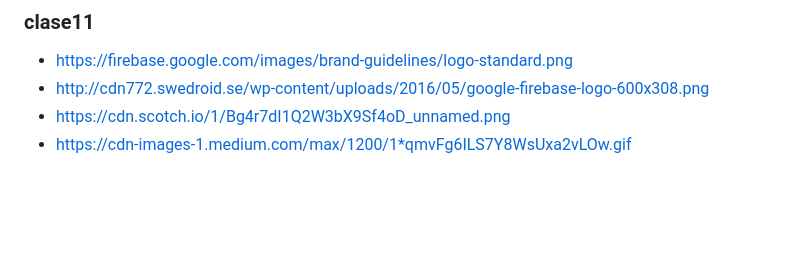
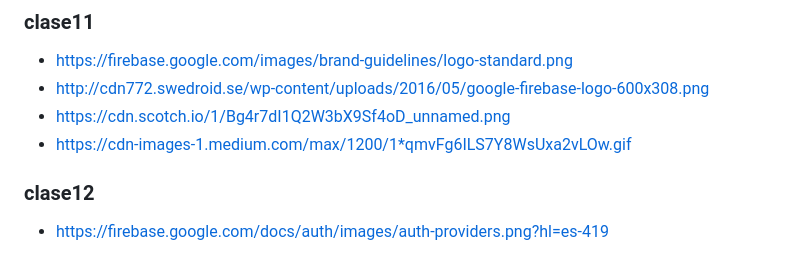
Before and after one commit to Fictizia/Curso-JS-Avanzado-para-desarrolladores-Front-end_ed3, a Markdown page: assets/README.md, the part around the change. Rendered like a GitHub page; blank space fills up the shorter version.

Commit message:
Images migration: Clase12

```diff
--- a/assets/README.md
+++ b/assets/README.md
@@ -108,3 +108,7 @@
 - http://cdn772.swedroid.se/wp-content/uploads/2016/05/google-firebase-logo-600x308.png
 - https://cdn.scotch.io/1/Bg4r7dI1Q2W3bX9Sf4oD_unnamed.png
 - https://cdn-images-1.medium.com/max/1200/1*qmvFg6ILS7Y8WsUxa2vLOw.gif
+
+### clase12
+
+- https://firebase.google.com/docs/auth/images/auth-providers.png?hl=es-419
```
Also changed, not shown: teoria/clase12.md (+1 -1 lines), assets/clase12/a7bd48d3-bce9-4a2b-955a-2b98ef0f98d6.png (added).
